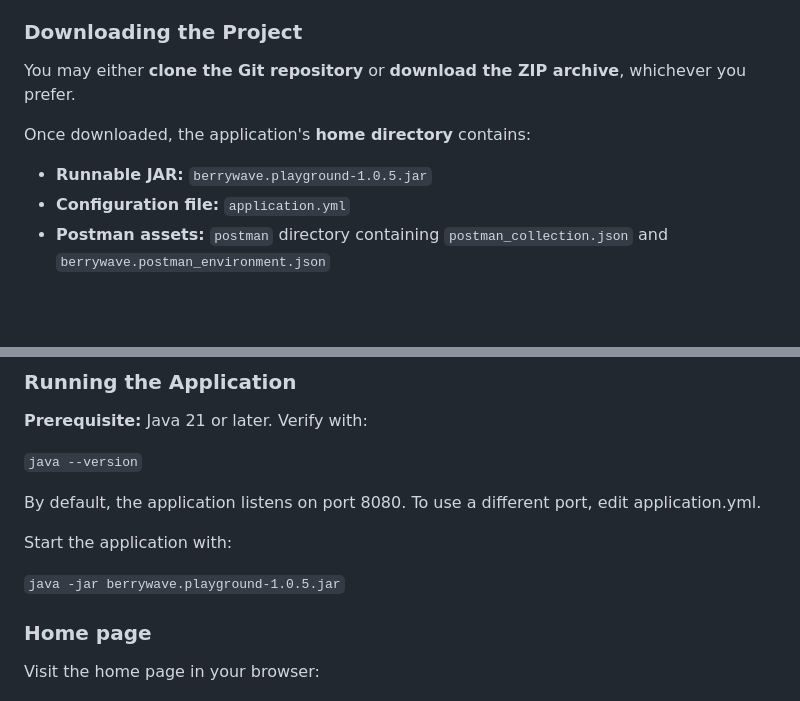
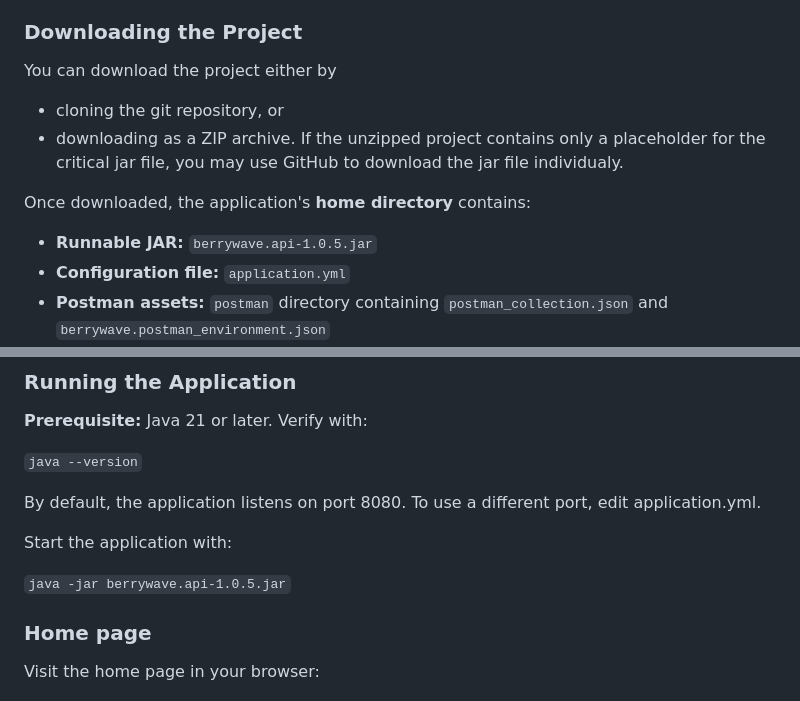
Before and after one commit to RBMayberry/BerryWave-EDI-API, a Markdown page: README.md, 2 parts joined by grey strips. Drawn GitHub-style; blank space fills up the shorter version.

Commit message:
Reference berrywave.api-1.0.5.jar as the runnable application.

```diff
--- a/README.md
+++ b/README.md
@@ -50,13 +50,14 @@ that comes with the licensed version, making it easy to explore the API without
 
 ### Downloading the Project
 
-
-You may either **clone the Git repository** or **download the ZIP archive**,
-whichever you prefer.
+You can download the project either by
+* cloning the git repository, or
+* downloading as a ZIP archive. If the unzipped project contains only a placeholder for the critical jar file,
+  you may use GitHub to download the jar file individualy.
 
 Once downloaded, the application's **home directory** contains:
 
-- **Runnable JAR:** `berrywave.playground-1.0.5.jar`
+- **Runnable JAR:** `berrywave.api-1.0.5.jar`
 - **Configuration file:** `application.yml`
 - **Postman assets:** `postman` directory containing `postman_collection.json` and `berrywave.postman_environment.json`
 - **EDI models:** `model-directory` with sample EDI models
@@ -73,7 +74,7 @@ To use a different port, edit application.yml.
 
 Start the application with:
 
-`java -jar berrywave.playground-1.0.5.jar`
+`java -jar berrywave.api-1.0.5.jar`
 
 ### Home page
 
```
